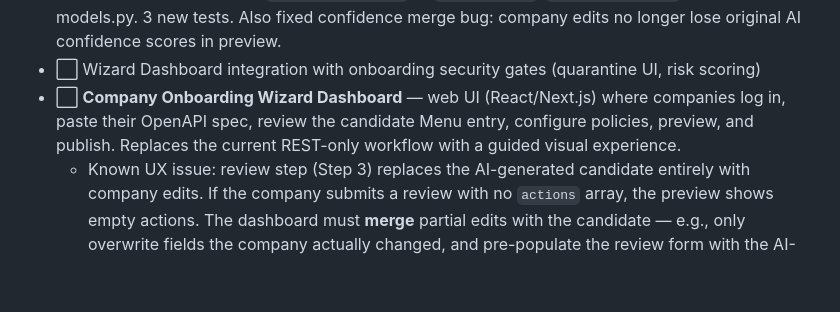
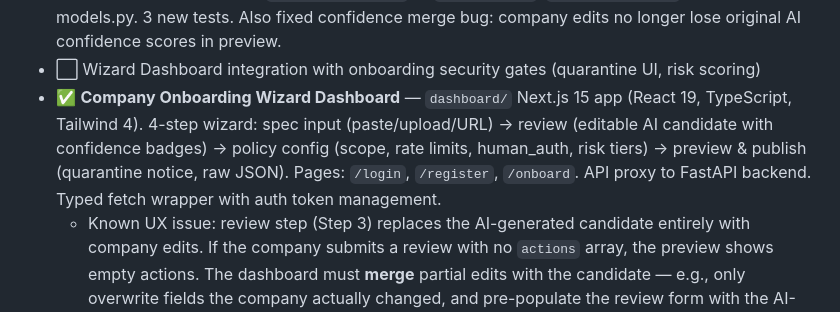
Before and after one commit to JeremyHancock/AgentCafe, a Markdown page: DEVELOPMENT-PLAN.md, the part around the change. Drawn GitHub-style; blank space fills up the shorter version.

Commit message:
docs: mark Company Onboarding Wizard Dashboard as complete in dev plan

```diff
--- a/DEVELOPMENT-PLAN.md
+++ b/DEVELOPMENT-PLAN.md
@@ -103,7 +103,7 @@ We can run end-to-end locally:
 - ✅ Expose confidence scores in review/preview responses — per-action and top-level confidence dicts now included in preview `final_menu_entry`. Already visible in `SpecParseResponse` via `CandidateMenuEntry`. 1 new test.
 - ✅ **Spec file upload (multipart) and URL fetch endpoints** — `POST /wizard/specs/upload` (multipart, 2 MB limit, UTF-8 validation) and `POST /wizard/specs/fetch` (URL fetch with httpx, follow redirects, 2 MB limit). Both return same `SpecParseResponse` as `/specs/parse`. `SpecFetchRequest` model in models.py. 3 new tests. Also fixed confidence merge bug: company edits no longer lose original AI confidence scores in preview.
 - ⬜ Wizard Dashboard integration with onboarding security gates (quarantine UI, risk scoring)
-- ⬜ **Company Onboarding Wizard Dashboard** — web UI (React/Next.js) where companies log in, paste their OpenAPI spec, review the candidate Menu entry, configure policies, preview, and publish. Replaces the current REST-only workflow with a guided visual experience.
+- ✅ **Company Onboarding Wizard Dashboard** — `dashboard/` Next.js 15 app (React 19, TypeScript, Tailwind 4). 4-step wizard: spec input (paste/upload/URL) → review (editable AI candidate with confidence badges) → policy config (scope, rate limits, human_auth, risk tiers) → preview & publish (quarantine notice, raw JSON). Pages: `/login`, `/register`, `/onboard`. API proxy to FastAPI backend. Typed fetch wrapper with auth token management.
   - Known UX issue: review step (Step 3) replaces the AI-generated candidate entirely with company edits. If the company submits a review with no `actions` array, the preview shows empty actions. The dashboard must **merge** partial edits with the candidate — e.g., only overwrite fields the company actually changed, and pre-populate the review form with the AI-generated values so the company can edit in place.
 - ⬜ Local admin dashboard for viewing Menu & logs
 
```
